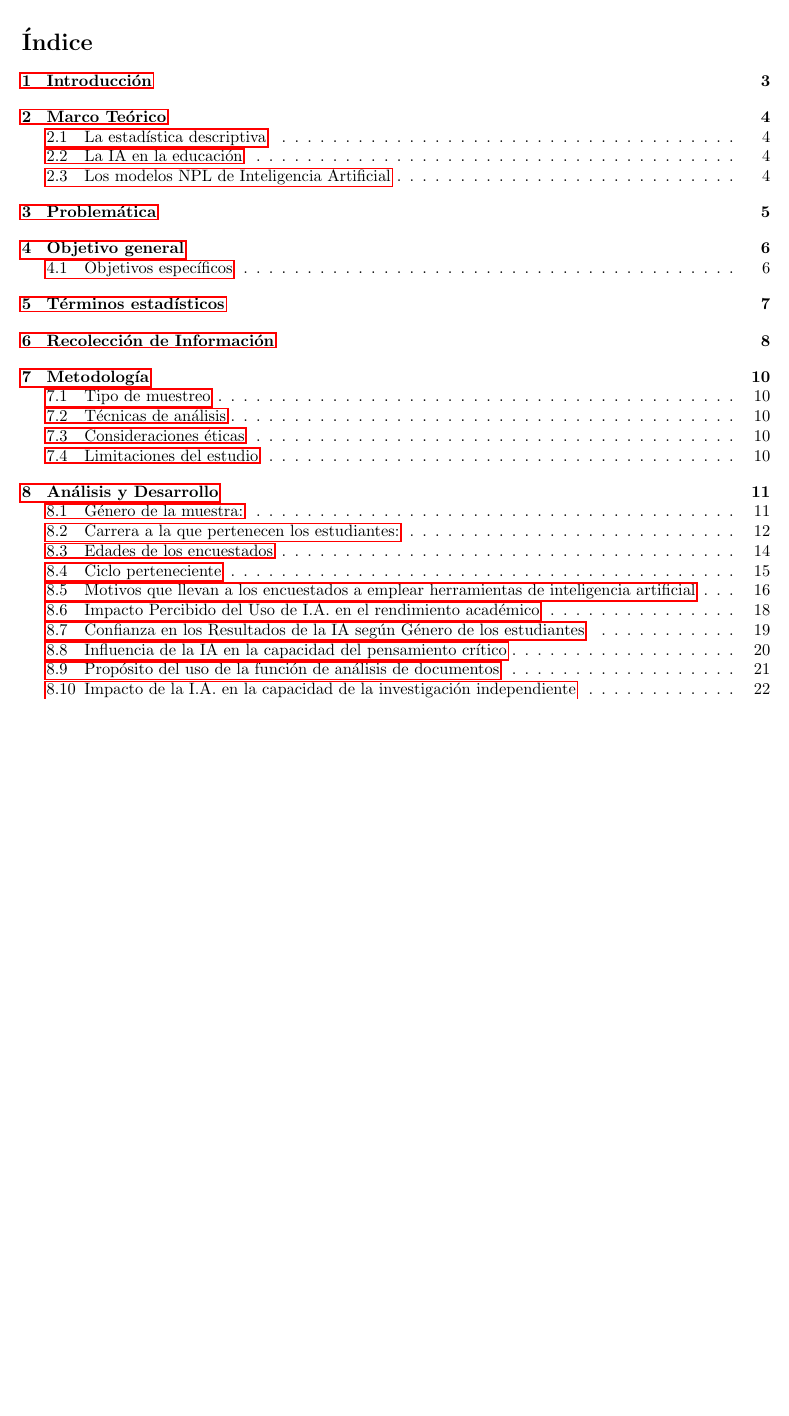
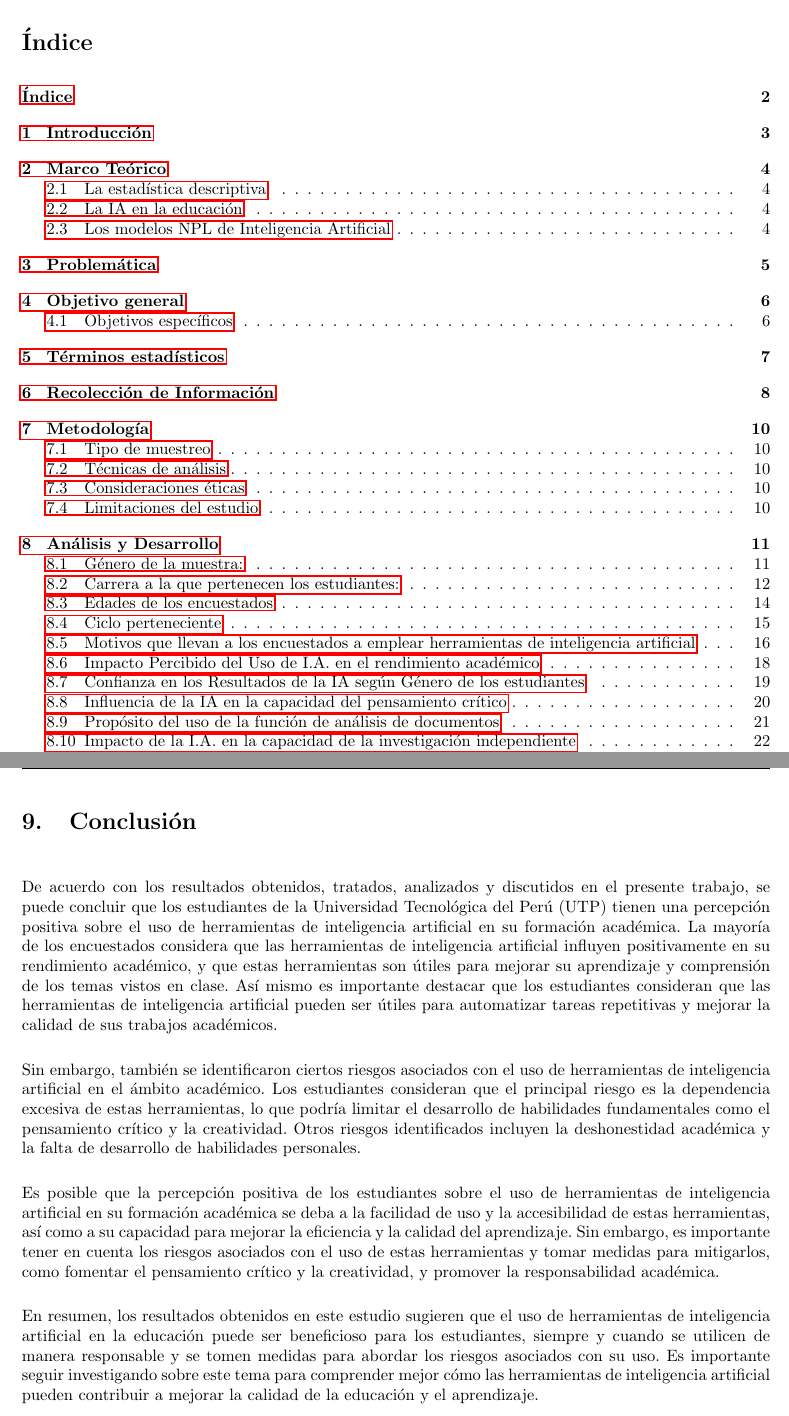
Before and after one commit to 1nfinit0/ai-tools-academic-performance-utp-2024, a LaTeX document (ai-tools-academic-performance-utp-2024.tex, which reads components/analisis-desarrollo/desarrollo/q1-genero/generoDeLaMuestra.tex, components/analisis-desarrollo/desarrollo/q14-empleoEnHoras/EmpleoEnHorasXSemanaDeLasIA.tex, components/analisis-desarrollo/desarrollo/q19-futuro/futuro.tex): part of page 2 of 32 before the commit and two parts of pages 2 and 34 of 35 after it, the two joined at a grey line, cut so that both start at the same text, the shorter picture padded with empty space. The pictures show the PDF file ai-tools-academic-performance-utp-2024.pdf that the author committed with the source.

Commit message:
conclusiones

```diff
--- a/ai-tools-academic-performance-utp-2024.tex
+++ b/ai-tools-academic-performance-utp-2024.tex
@@ -38,6 +38,7 @@
 \usepackage{indentfirst}
 
 % === Hipervínculos y referencias ===
+\usepackage{tocbibind}
 \usepackage{hyperref}
 
 %===============================
@@ -139,6 +140,9 @@
 % Desarollo
 \include{components/analisis-desarrollo/analisis}
 
+% Conclusiones
+\include{components/conclusiones/conclusiones}
+
 %Referencias
 \include{components/referencias/referencias}
 
--- a/components/analisis-desarrollo/desarrollo/q1-genero/generoDeLaMuestra.tex
+++ b/components/analisis-desarrollo/desarrollo/q1-genero/generoDeLaMuestra.tex
@@ -54,7 +54,7 @@
       \textbf{Frecuencia Relativa \%: $h_i\%$}
       \hrulefill
       \begin{equation*}
-        h_i = \frac{f_i}{n} \times 100
+        h_i = \dfrac{f_i}{n} \times 100
       \end{equation*}
     \end{center}
     \vspace{-1cm}
--- a/components/analisis-desarrollo/desarrollo/q14-empleoEnHoras/EmpleoEnHorasXSemanaDeLasIA.tex
+++ b/components/analisis-desarrollo/desarrollo/q14-empleoEnHoras/EmpleoEnHorasXSemanaDeLasIA.tex
@@ -23,14 +23,14 @@
 
 \textbf{Media $\bar{x}$ :}
 \begin{equation*}
-	\bar{x} = \frac{(0.5 \times 42) + (3 \times 26) + (8 \times 7) + (15.5 \times 2) + (23 \times 0)}{77} \approx 2.42
+	\bar{x} = \dfrac{(0.5 \times 42) + (3 \times 26) + (8 \times 7) + (15.5 \times 2) + (23 \times 0)}{77} \approx 2.42
 \end{equation*}
 
 La media semanal del uso de las herramientas de inteligencia artificial es de 2.34 horas, este bajo promedio sugiere que, en general, los encuestados no están profundamente ligados al uso de estas herramientas.
 
 \textbf{Varianza $s^2$ :}
 \begin{equation*}
-	s^2 = \frac{42(0.5 - 2.34)^2 + 26(3 - 2.34)^2 + 7(8 - 2.34)^2 + 2(15.5 - 2.34)^2 + 0(23 - 2.34)^2}{76} \approx 9.53
+	s^2 = \dfrac{42(0.5 - 2.34)^2 + 26(3 - 2.34)^2 + 7(8 - 2.34)^2 + 2(15.5 - 2.34)^2 + 0(23 - 2.34)^2}{76} \approx 9.53
 \end{equation*}
 
 \begin{multicols}{2}
--- a/components/analisis-desarrollo/desarrollo/q19-futuro/futuro.tex
+++ b/components/analisis-desarrollo/desarrollo/q19-futuro/futuro.tex
@@ -41,16 +41,16 @@ Con respecto a la pregunta \textbf{¿Cómo crees que las herramientas de IA afec
 \textbf{Por la definición clásica de probabilidad,} se puede calcular la probabilidad de que un estudiante universitario considere que las herramientas de IA tendrán un impacto positivo en la educación universitaria. Para ello, se utiliza la fórmula de la probabilidad clásica.
 
 \begin{equation*}
-  P(A) = \frac{n(A)}{n(\Omega)} = \dfrac{\text{Número de casos favorables}}{\text{Número de casos posibles}}
+  P(A) = \dfrac{n(A)}{n(\Omega)} = \dfrac{\text{Número de casos favorables}}{\text{Número de casos posibles}}
 \end{equation*}
 
 \textbf{Cálculo de la probabilidad:}
 
 \begin{itemize}
-  \item $P(\text{Tendrán un impacto positivo}) = \frac{26}{77} \approx 0.3377 \approx 33.77\%$
-  \item $P(\text{Tendrán un impacto negativo}) = \frac{22}{77} \approx 0.2857 \approx 28.57\%$
-  \item $P(\text{No cambiarán mucho la situación actual}) = \frac{15}{77} \approx 0.1948 \approx 19.48\%$
-  \item $P(\text{No estoy seguro}) = \frac{14}{77} \approx 0.1818 \approx 18.18\%$
+  \item $P(\text{Tendrán un impacto positivo}) = \dfrac{26}{77} \approx 0.3377 \approx 33.77\%$
+  \item $P(\text{Tendrán un impacto negativo}) = \dfrac{22}{77} \approx 0.2857 \approx 28.57\%$
+  \item $P(\text{No cambiarán mucho la situación actual}) = \dfrac{15}{77} \approx 0.1948 \approx 19.48\%$
+  \item $P(\text{No estoy seguro}) = \dfrac{14}{77} \approx 0.1818 \approx 18.18\%$
 \end{itemize}
 
 Por lo tanto, la probabilidad de que un estudiante universitario considere que las herramientas de IA tendrán un impacto positivo en la educación universitaria es de aproximadamente 33.77\%. Esto sugiere que la mayoría de los encuestados considera que las herramientas de IA tendrán un impacto positivo en la educación universitaria.
--- a/components/analisis-desarrollo/desarrollo/q4-ciclo/cicloPerteneciente.tex
+++ b/components/analisis-desarrollo/desarrollo/q4-ciclo/cicloPerteneciente.tex
@@ -31,7 +31,7 @@ Información sobre el ciclo al que pertenecen los estudiantes encuestados se mue
 
   En ese sentido es posible graficar la evidente asimetría de la muestra, para ello se puede calcular el coeficiente de asimetría de Pearson, el cual se define como:
   \begin{equation*}
-    A_s = 3 \left( \frac{\bar{x} - Me}{s} \right)
+    A_s = 3 \left( \dfrac{\bar{x} - Me}{s} \right)
   \end{equation*}
   Donde:
   \begin{itemize}
@@ -43,22 +43,22 @@ Información sobre el ciclo al que pertenecen los estudiantes encuestados se mue
 \vspace{-0.5cm}
   \textbf{Media \(\bar{x}\):}
   \begin{equation*}
-    \bar{x} = \frac{(1+2)60 + (3+4)9 + (5+6)3 + (7+8)2 + (9+10)3}{77} \approx 15.4
+    \bar{x} = \dfrac{(1+2)60 + (3+4)9 + (5+6)3 + (7+8)2 + (9+10)3}{77} \approx 15.4
   \end{equation*}
   \textbf{Mediana \(Me\):}
   \begin{equation*}
-    Me = \frac{77 + 1}{2} = 39
+    Me = \dfrac{77 + 1}{2} = 39
     Me = 1+2 = 3
   \end{equation*}
   \textbf{Desviación estándar \(s\):}
   \begin{equation*}
-    s = \sqrt{\frac{\sum (x_i - \bar{x})^2}{n}}
-    s = \sqrt{\frac{(1-15.4)^2(60) + ... + (10-15.4)^2(3)}{77}}
+    s = \sqrt{\dfrac{\sum (x_i - \bar{x})^2}{n}}
+    s = \sqrt{\dfrac{(1-15.4)^2(60) + ... + (10-15.4)^2(3)}{77}}
     s \approx 2.07
   \end{equation*}
 Sustituyendo los valores en la fórmula, se obtiene:
 \begin{equation*}
-  A_s = 3 \left( \frac{15.4 - 3}{2.07} \right) \approx 20.29
+  A_s = 3 \left( \dfrac{15.4 - 3}{2.07} \right) \approx 20.29
 \end{equation*}
 El coeficiente de asimetría de Pearson es de aproximadamente 20.29, lo que indica que la distribución de los estudiantes encuestados por ciclo es asimétrica positiva. Esto se debe a que la media es mayor que la mediana, lo que sugiere que la distribución está sesgada hacia la derecha. Por lo tanto, la mayoría de los estudiantes encuestados pertenecen a los ciclos 1-2, lo que explica la asimetría positiva de la distribución.
 \textbf{Gráficamente:}
--- a/components/analisis-desarrollo/desarrollo/q7-confianzaEnResultados/confianzaEnResultados.tex
+++ b/components/analisis-desarrollo/desarrollo/q7-confianzaEnResultados/confianzaEnResultados.tex
@@ -25,33 +25,33 @@ Solo se utilizarán los datos correspondientes al nivel de confianza moderada pa
 
 \textbf{Probabilidades a Priori:}La probabilidad de que un estudiante tenga confianza moderada en los resultados de la IA es igual a la proporción de estudiantes que seleccionaron esta respuesta.
 \begin{equation*}
-	P(\textit{Confianza moderada}) = \frac{\textit{Frecuencia de confianza moderada}}{\textit{Total de estudiantes}} = \frac{46}{77} \approx 0.60
+	P(\textit{Confianza moderada}) = \dfrac{\textit{Frecuencia de confianza moderada}}{\textit{Total de estudiantes}} = \dfrac{46}{77} \approx 0.60
 \end{equation*}
 Ahora la probabilidad de que un estudiante sea masculino o femenino basado en las respuestas de:
 \begin{multicols}{2}
 	\begin{equation*}
-		P(\textit{Masculino}) = \frac{51}{77} \approx 0.66
+		P(\textit{Masculino}) = \dfrac{51}{77} \approx 0.66
 	\end{equation*}
 	\begin{equation*}
-		P(\textit{Femenino}) = \frac{26}{77} \approx 0.34
+		P(\textit{Femenino}) = \dfrac{26}{77} \approx 0.34
 	\end{equation*}
 \end{multicols}
 \vspace{-0.5cm}
 
 \textbf{Probabilidades condicionales:}La probabilidad de que un estudiante masculino y uno femenino tenga confianza moderada en los resultados de la IA es respectivamente:
 \begin{equation*}
-	P(\textit{Confianza moderada|Masculino}) = \frac{\textit{Frec. de Confianza en Masculinos}}{\textit{Total de masculinos}} = \frac{28}{51} \approx 0.55
+	P(\textit{Confianza moderada|Masculino}) = \dfrac{\textit{Frec. de Confianza en Masculinos}}{\textit{Total de masculinos}} = \dfrac{28}{51} \approx 0.55
 \end{equation*}
 \begin{equation*}
-	P(\textit{Confianza moderada|Femenino}) = \frac{\textit{Frec. de Confianza en Femeninos}}{\textit{Total de femeninos}} = \frac{18}{26} \approx 0.69
+	P(\textit{Confianza moderada|Femenino}) = \dfrac{\textit{Frec. de Confianza en Femeninos}}{\textit{Total de femeninos}} = \dfrac{18}{26} \approx 0.69
 \end{equation*}
 
 \textbf{Aplicación del Teorema de Bayes:} Aplicamos el Teorema de Bayes para calcular la probabilidad de que un estudiante sea masculino, dado que tiene confianza moderada en los resultados de la IA:
 \begin{equation*}
-	P(\textit{Masculino|Confianza Moderada}) = \frac{0.55 . 0.66}{0.60} \approx 0.61
+	P(\textit{Masculino|Confianza Moderada}) = \dfrac{0.55 . 0.66}{0.60} \approx 0.61
 \end{equation*}
 \begin{equation*}
-	P(\textit{Femenino|Confianza Moderada}) = \frac{0.69 . 0.34}{0.60} \approx 0.39
+	P(\textit{Femenino|Confianza Moderada}) = \dfrac{0.69 . 0.34}{0.60} \approx 0.39
 \end{equation*}
 La probabilidad de que un estudiante con confianza moderada en los resultados de la IA sea masculino es 61\%, mientras que la probabilidad de que sea femenino es 39\%.
 
--- /dev/null
+++ b/components/conclusiones/conclusiones.tex
@@ -0,0 +1,9 @@
+\section{Conclusión}
+
+  De acuerdo con los resultados obtenidos, tratados, analizados y discutidos en el presente trabajo, se puede concluir que los estudiantes de la Universidad Tecnológica del Perú (UTP) tienen una percepción positiva sobre el uso de herramientas de inteligencia artificial en su formación académica. La mayoría de los encuestados considera que las herramientas de inteligencia artificial influyen positivamente en su rendimiento académico, y que estas herramientas son útiles para mejorar su aprendizaje y comprensión de los temas vistos en clase. Así mismo es importante destacar que los estudiantes consideran que las herramientas de inteligencia artificial pueden ser útiles para automatizar tareas repetitivas y mejorar la calidad de sus trabajos académicos.
+
+  Sin embargo, también se identificaron ciertos riesgos asociados con el uso de herramientas de inteligencia artificial en el ámbito académico. Los estudiantes consideran que el principal riesgo es la dependencia excesiva de estas herramientas, lo que podría limitar el desarrollo de habilidades fundamentales como el pensamiento crítico y la creatividad. Otros riesgos identificados incluyen la deshonestidad académica y la falta de desarrollo de habilidades personales.
+
+  Es posible que la percepción positiva de los estudiantes sobre el uso de herramientas de inteligencia artificial en su formación académica se deba a la facilidad de uso y la accesibilidad de estas herramientas, así como a su capacidad para mejorar la eficiencia y la calidad del aprendizaje. Sin embargo, es importante tener en cuenta los riesgos asociados con el uso de estas herramientas y tomar medidas para mitigarlos, como fomentar el pensamiento crítico y la creatividad, y promover la responsabilidad académica.
+
+  En resumen, los resultados obtenidos en este estudio sugieren que el uso de herramientas de inteligencia artificial en la educación puede ser beneficioso para los estudiantes, siempre y cuando se utilicen de manera responsable y se tomen medidas para abordar los riesgos asociados con su uso. Es importante seguir investigando sobre este tema para comprender mejor cómo las herramientas de inteligencia artificial pueden contribuir a mejorar la calidad de la educación y el aprendizaje.
```
Also changed, not shown: components/analisis-desarrollo/desarrollo/q11-largoPlazo/aiAlLargoPlazo.tex (+1 -1 lines), components/analisis-desarrollo/desarrollo/q16-tareasAutomatizadas/PercepcionTareasAutomatizadasPorElUsoDeLaIA.tex (+9 -9 lines), components/analisis-desarrollo/desarrollo/q18-formacion/formacion.tex (+2 -2 lines), components/analisis-desarrollo/desarrollo/q3-edad/edadDeLaMuestra.tex (+2 -2 lines), components/analisis-desarrollo/desarrollo/q5-motivos/motivos.tex (+2 -2 lines), components/analisis-desarrollo/desarrollo/q6-influenciaEnNotas/influenciaEnNotas.tex (+1 -1 lines), components/analisis-desarrollo/desarrollo/q8-pensamientoCritico/pensamientoCritico.tex (+2 -2 lines), ai-tools-academic-performance-utp-2024.pdf, components/analisis-desarrollo/desarrollo/q1-genero/generoDeLaMuestra.tex (2 more changed lines), components/analisis-desarrollo/desarrollo/q14-empleoEnHoras/EmpleoEnHorasXSemanaDeLasIA.tex (2 more changed lines), 17 other files.
